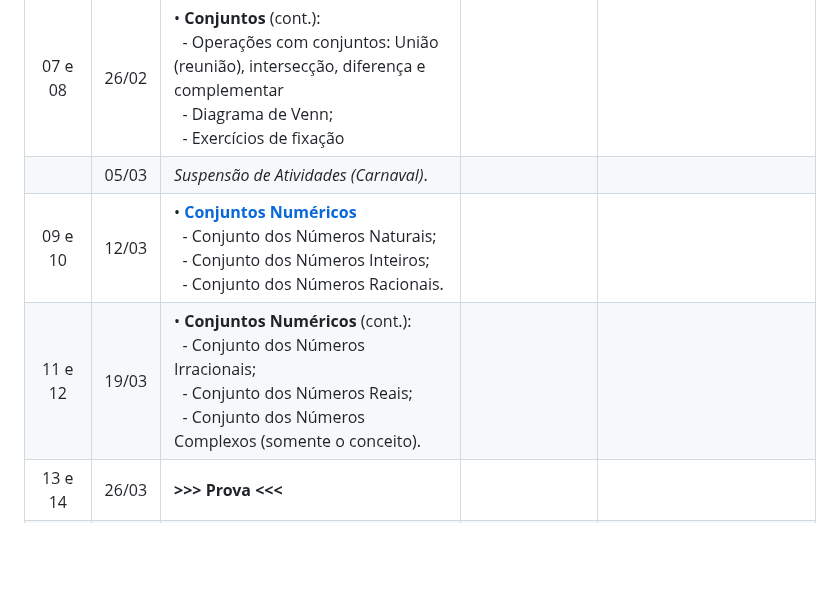
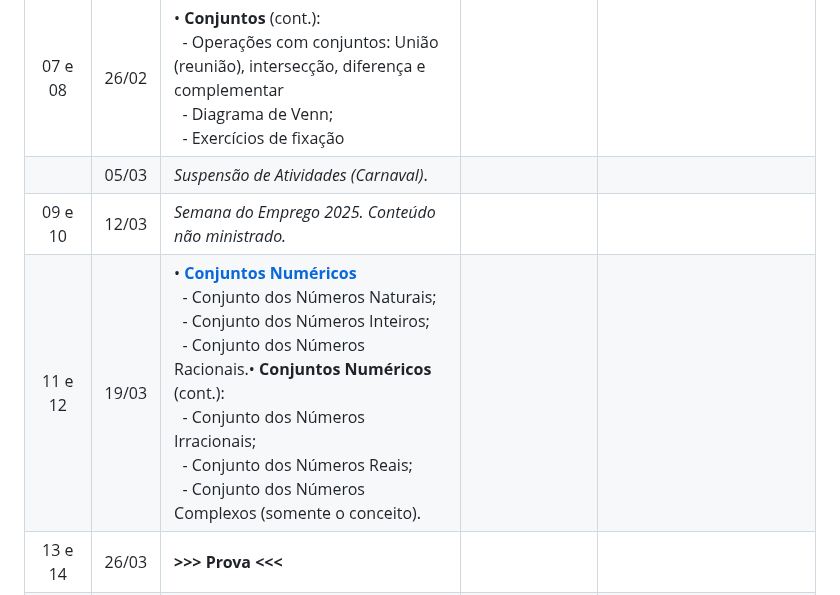
Before and after one commit to eduardo-ono/Matematica, a Markdown page: desenvolvimento-de-sistemas-mtec-pi/2025-1o-ano/README.md, the part around the change. Drawn GitHub-style; blank space fills up the shorter version.

```diff
--- a/desenvolvimento-de-sistemas-mtec-pi/2025-1o-ano/README.md
+++ b/desenvolvimento-de-sistemas-mtec-pi/2025-1o-ano/README.md
@@ -31,8 +31,8 @@ Calendário Escolar: [__CALENDARIO-ESCOLAR-2025.pdf__](https://etecpirassununga.
 | 05 e 06 | 19/02 | &bull; __Conjuntos__ (cont.)<br>&nbsp; - Operações com conjuntos: União (reunião) e interseção<br>&nbsp; - Exercícios de fixação.<br>&bull; __Aplicação da Avaliação Diagnóstica__.<br>&ensp; 26/02: [Gabarito](https://github.com/eduardo-ono/Matematica/blob/main/administracao-mtec-pi/2025-1o-ano/gabaritos/avaliacao-diagnostica.ipynb) | | |
 | 07 e 08 | 26/02 | &bull; __Conjuntos__ (cont.):<br>&nbsp; - Operações com conjuntos: União (reunião), intersecção, diferença e complementar<br>&nbsp; - Diagrama de Venn;<br>&nbsp; - Exercícios de fixação | | |
 |         | 05/03 | _Suspensão de Atividades (Carnaval)_. | | |
-| 09 e 10 | 12/03 | &bull; [__Conjuntos Numéricos__]<br>&nbsp; - Conjunto dos Números Naturais;<br>&nbsp; - Conjunto dos Números Inteiros;<br>&nbsp; - Conjunto dos Números Racionais. | | |
-| 11 e 12 | 19/03 | &bull; __Conjuntos Numéricos__ (cont.):<br>&nbsp; - Conjunto dos Números Irracionais;<br>&nbsp; - Conjunto dos Números Reais;<br>&nbsp; - Conjunto dos Números Complexos (somente o conceito). | | |
+| 09 e 10 | 12/03 | _Semana do Emprego 2025. Conteúdo não ministrado._ | | |
+| 11 e 12 | 19/03 | &bull; [__Conjuntos Numéricos__]<br>&nbsp; - Conjunto dos Números Naturais;<br>&nbsp; - Conjunto dos Números Inteiros;<br>&nbsp; - Conjunto dos Números Racionais.&bull; __Conjuntos Numéricos__ (cont.):<br>&nbsp; - Conjunto dos Números Irracionais;<br>&nbsp; - Conjunto dos Números Reais;<br>&nbsp; - Conjunto dos Números Complexos (somente o conceito). | | |
 | 13 e 14 | 26/03 | __>>> Prova <<<__ | | |
 |         | 02/04 | Devolutiva da prova.<br>&bull; __Relações__:<br>&ensp; - Conceitos;<br>&ensp; - Plano cartesiano. | | |
 | 15 e 16 | 09/04 | &bull; [__Funções__]:<br>&ensp; - Conceito e aplicações;<br>&ensp; - Domínio, contra-domínio e imagem;<br>&ensp; Gráfico no plano cartesiano;<br> &ensp; - Funções Afins, lineares, constantes e função identidade. | [1], [3], [4] | [EM13MAT101], [EM13MAT314], [EM13MAT404] |
```
Also changed, not shown: administracao-mtec-pi/2025-3o-ano/README.md (+31 -18 lines), meio-ambiente-mtec/2025-2o-ano/README.md (+1 -0 lines).
